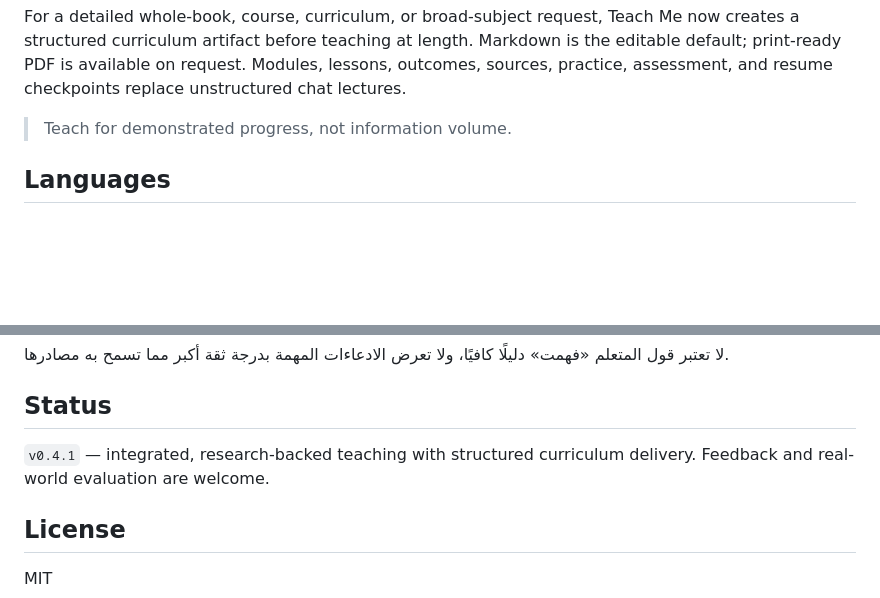
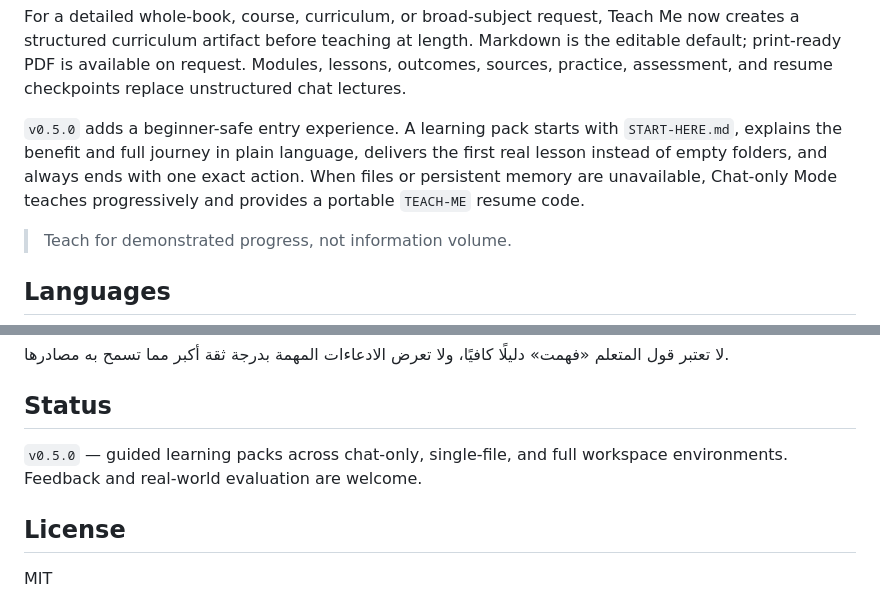
Before and after one commit to ahmed3bead/teach-me, a Markdown page: README.md, 2 parts joined by grey strips. Drawn GitHub-style; blank space fills up the shorter version.

Commit message:
feat: add guided learning pack behavior

```diff
--- a/README.md
+++ b/README.md
@@ -13,6 +13,8 @@ The **Integration Core** treats audience and source as independent choices, so s
 For any named book, field, course, tool, framework, or standard, Teach Me performs a broad research sweep before substantial instruction. It builds a role-based knowledge base across relevant official, academic, audiovisual, practical, community, paid, and free sources while clearly recording what was actually accessible and inspected.
 
 For a detailed whole-book, course, curriculum, or broad-subject request, Teach Me now creates a structured curriculum artifact before teaching at length. Markdown is the editable default; print-ready PDF is available on request. Modules, lessons, outcomes, sources, practice, assessment, and resume checkpoints replace unstructured chat lectures.
+
+`v0.5.0` adds a beginner-safe entry experience. A learning pack starts with `START-HERE.md`, explains the benefit and full journey in plain language, delivers the first real lesson instead of empty folders, and always ends with one exact action. When files or persistent memory are unavailable, Chat-only Mode teaches progressively and provides a portable `TEACH-ME` resume code.
 
 > Teach for demonstrated progress, not information volume.
 
@@ -115,7 +117,7 @@ python3 scripts/validate_session.py learning-session.json \
 
 ## Status
 
-`v0.4.1` — integrated, research-backed teaching with structured curriculum delivery. Feedback and real-world evaluation are welcome.
+`v0.5.0` — guided learning packs across chat-only, single-file, and full workspace environments. Feedback and real-world evaluation are welcome.
 
 ## License
 
```
